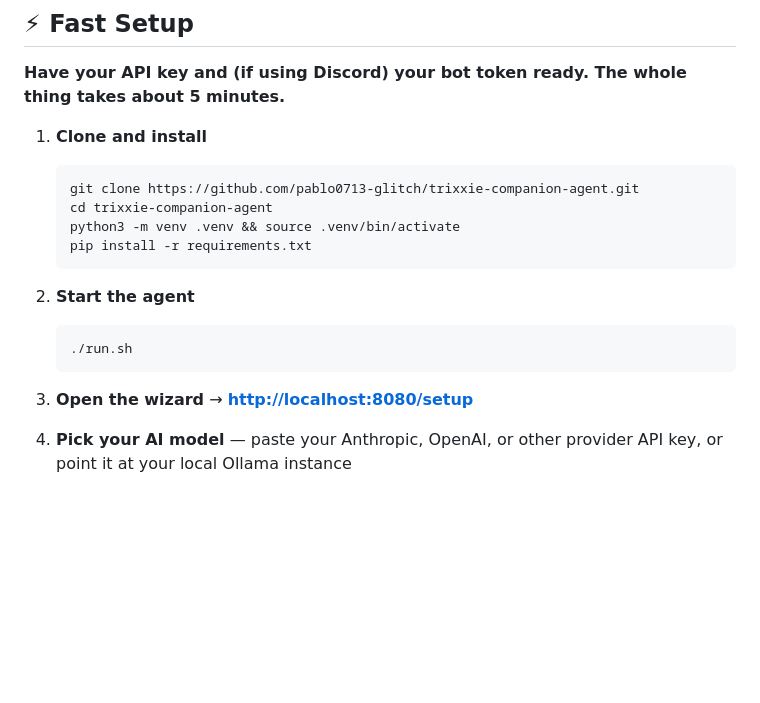
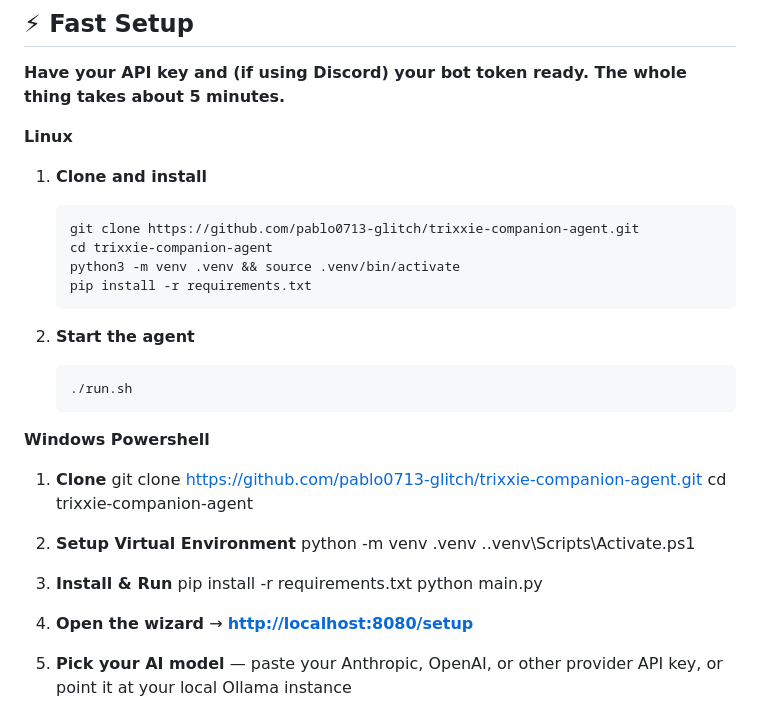
Before and after one commit to pablo0713-glitch/trixxie-companion-agent, a Markdown page: README.md, the part around the change. GitHub-like rendering; blank space fills up the shorter version.

Commit message:
Added Windows install instructions and cloud deployment and persistence guide.

````diff
--- a/README.md
+++ b/README.md
@@ -38,6 +38,8 @@ A self-hosted AI companion that lives simultaneously in **Second Life** (or Open
 
 **Have your API key and (if using Discord) your bot token ready. The whole thing takes about 5 minutes.**
 
+**Linux**
+
 1. **Clone and install**
    ```bash
    git clone https://github.com/pablo0713-glitch/trixxie-companion-agent.git
@@ -50,6 +52,21 @@ A self-hosted AI companion that lives simultaneously in **Second Life** (or Open
    ```bash
    ./run.sh
    ```
+
+**Windows Powershell**
+
+1. **Clone**
+git clone https://github.com/pablo0713-glitch/trixxie-companion-agent.git
+cd trixxie-companion-agent
+
+2. **Setup Virtual Environment**
+python -m venv .venv
+.\.venv\Scripts\Activate.ps1
+
+3. **Install & Run**
+pip install -r requirements.txt
+python main.py
+
 
 3. **Open the wizard** → **[http://localhost:8080/setup](http://localhost:8080/setup)**
 
````
Also changed, not shown: Cloud Deployment & Persistence Guide.md (added, +153 -0 lines).
